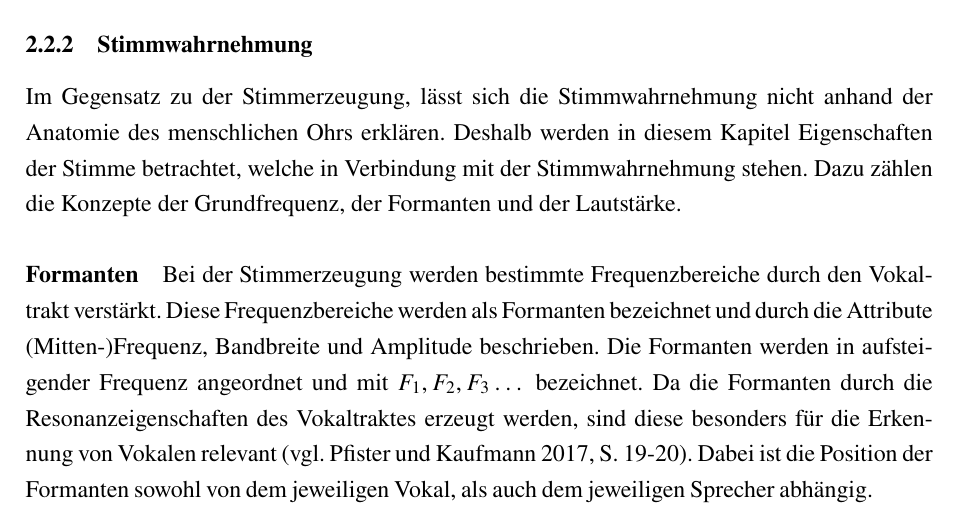
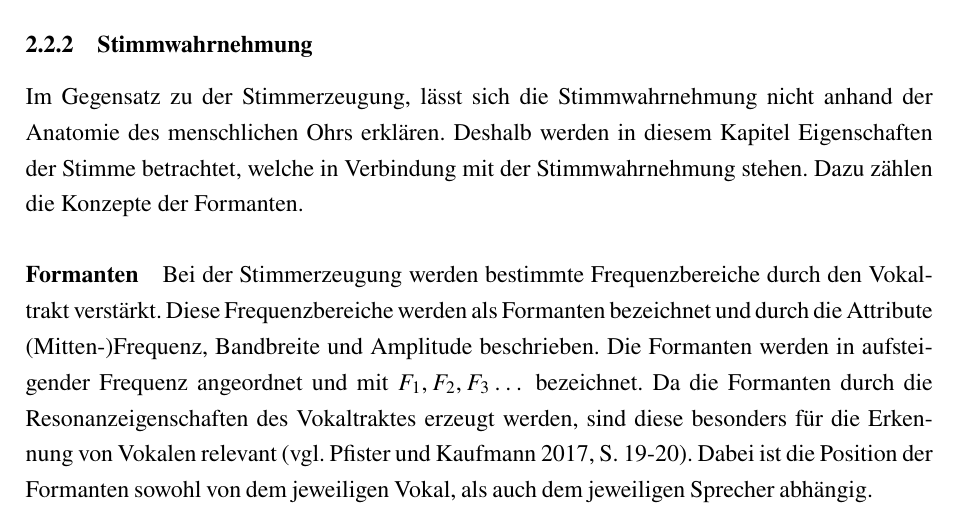
Before and after one commit to DHBW-FN-TIT20/user-authentication-using-voice-recognition, a LaTeX paper (latex/main.tex, which reads latex/chapter/Grundlagen.tex): part of page 12 of 22, cut so that both start at the same text. Compiled offline with pdfLaTeX.

Commit message:
Updated Stimmwahrnehmung.

```diff
--- a/latex/chapter/Grundlagen.tex
+++ b/latex/chapter/Grundlagen.tex
@@ -37,8 +37,8 @@ Dabei gibt es sowohl stimmhafte, als auch stimmlose Konsonanten \autocite[vgl.][
 \subsubsection{Stimmwahrnehmung}
 Im Gegensatz zu der Stimmerzeugung, lässt sich die Stimmwahrnehmung nicht anhand der Anatomie des menschlichen Ohrs erklären.
 Deshalb werden in diesem Kapitel Eigenschaften der Stimme betrachtet, welche in Verbindung mit der Stimmwahrnehmung stehen.
-Dazu zählen die Konzepte der Grundfrequenz, der Formanten und der Lautstärke.
-% TODO: Alle drei Konzepte genauer erklären
+Dazu zählen die Konzepte der Formanten.
+% TODO: Satz überarbeiten + gegebenenfalls Tonhöhen- und Lautstärkenwahrnehmung hinzufügen
 
 \paragraph{Formanten}
 Bei der Stimmerzeugung werden bestimmte Frequenzbereiche durch den Vokaltrakt verstärkt.
```
